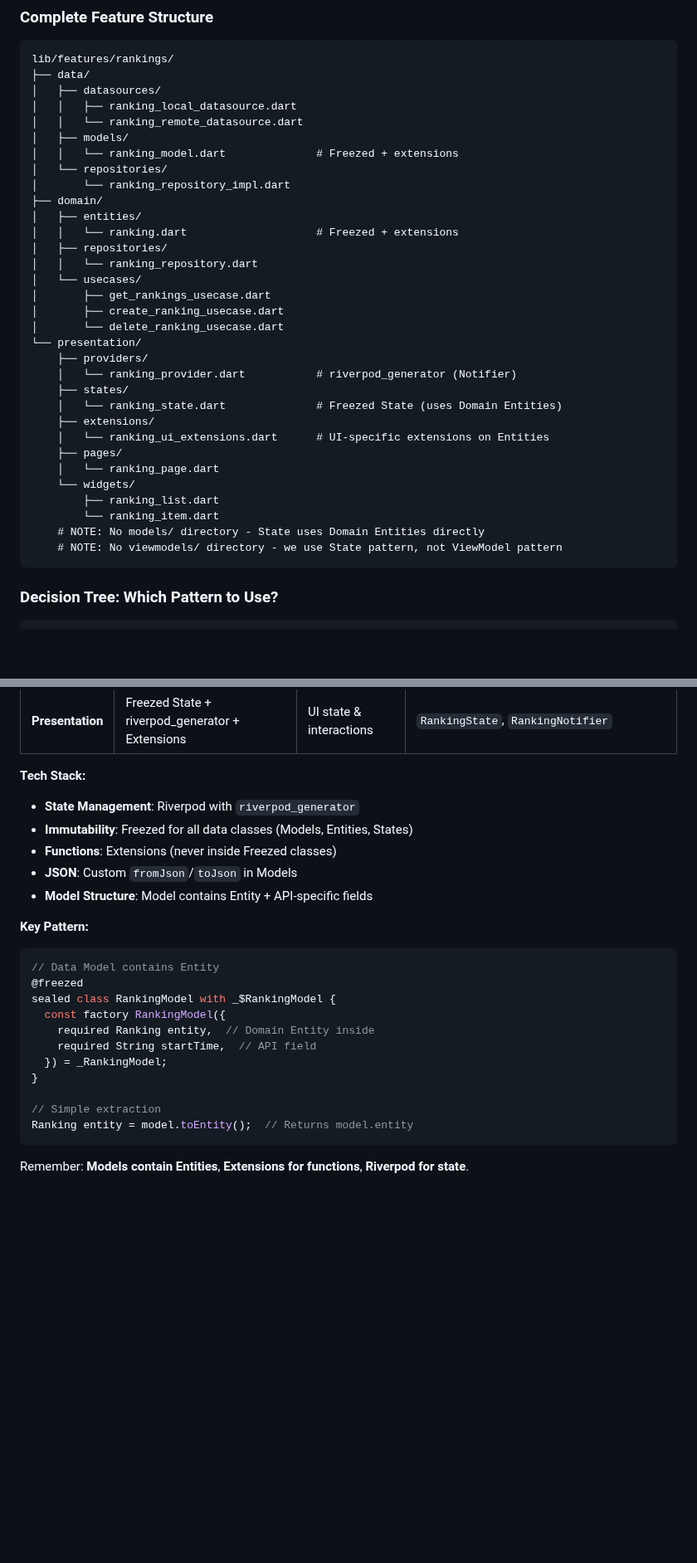
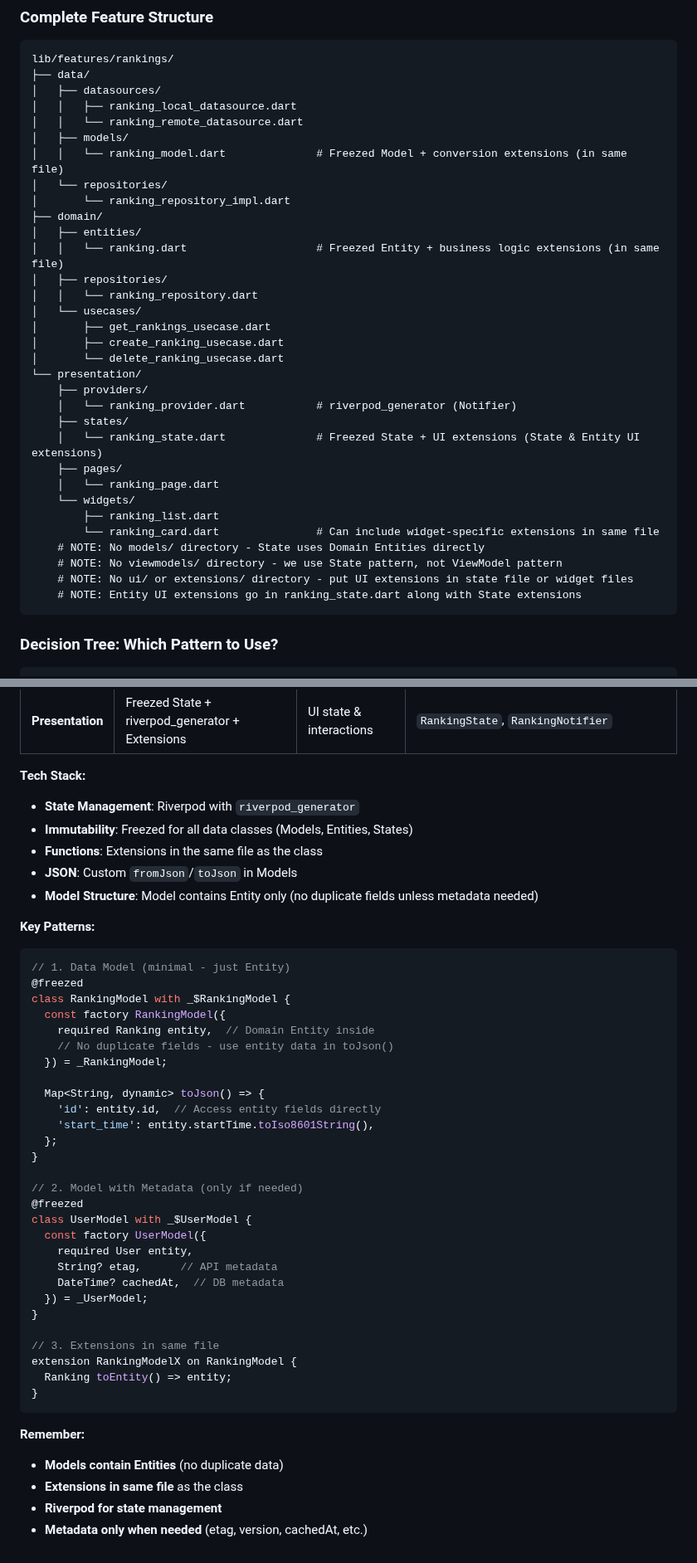
Before and after one commit to ittae/clean_architecture_linter, a Markdown page: CLEAN_ARCHITECTURE_GUIDE.md, 2 parts joined by grey strips. Shown at 83% size. Drawn GitHub-style; blank space fills up the shorter version.

````diff
--- a/CLEAN_ARCHITECTURE_GUIDE.md
+++ b/CLEAN_ARCHITECTURE_GUIDE.md
@@ -736,12 +807,12 @@ lib/features/rankings/
 │   │   ├── ranking_local_datasource.dart
 │   │   └── ranking_remote_datasource.dart
 │   ├── models/
-│   │   └── ranking_model.dart              # Freezed + extensions
+│   │   └── ranking_model.dart              # Freezed Model + conversion extensions (in same file)
 │   └── repositories/
 │       └── ranking_repository_impl.dart
 ├── domain/
 │   ├── entities/
-│   │   └── ranking.dart                    # Freezed + extensions
+│   │   └── ranking.dart                    # Freezed Entity + business logic extensions (in same file)
 │   ├── repositories/
 │   │   └── ranking_repository.dart
 │   └── usecases/
@@ -752,16 +823,16 @@ lib/features/rankings/
     ├── providers/
     │   └── ranking_provider.dart           # riverpod_generator (Notifier)
     ├── states/
-    │   └── ranking_state.dart              # Freezed State (uses Domain Entities)
-    ├── extensions/
-    │   └── ranking_ui_extensions.dart      # UI-specific extensions on Entities
+    │   └── ranking_state.dart              # Freezed State + UI extensions (State & Entity UI extensions)
     ├── pages/
     │   └── ranking_page.dart
     └── widgets/
         ├── ranking_list.dart
-        └── ranking_item.dart
+        └── ranking_card.dart               # Can include widget-specific extensions in same file
     # NOTE: No models/ directory - State uses Domain Entities directly
     # NOTE: No viewmodels/ directory - we use State pattern, not ViewModel pattern
+    # NOTE: No ui/ or extensions/ directory - put UI extensions in state file or widget files
+    # NOTE: Entity UI extensions go in ranking_state.dart along with State extensions
 ```
 
 ### Decision Tree: Which Pattern to Use?
@@ -833,23 +911,45 @@ Need UI-specific data?
 **Tech Stack:**
 - **State Management**: Riverpod with `riverpod_generator`
 - **Immutability**: Freezed for all data classes (Models, Entities, States)
-- **Functions**: Extensions (never inside Freezed classes)
+- **Functions**: Extensions in the same file as the class
 - **JSON**: Custom `fromJson`/`toJson` in Models
-- **Model Structure**: Model contains Entity + API-specific fields
+- **Model Structure**: Model contains Entity only (no duplicate fields unless metadata needed)
 
-**Key Pattern:**
+**Key Patterns:**
+
 ```dart
-// Data Model contains Entity
+// 1. Data Model (minimal - just Entity)
 @freezed
-sealed class RankingModel with _$RankingModel {
+class RankingModel with _$RankingModel {
   const factory RankingModel({
     required Ranking entity,  // Domain Entity inside
-    required String startTime,  // API field
+    // No duplicate fields - use entity data in toJson()
   }) = _RankingModel;
+
+  Map<String, dynamic> toJson() => {
+    'id': entity.id,  // Access entity fields directly
+    'start_time': entity.startTime.toIso8601String(),
+  };
 }
 
-// Simple extraction
-Ranking entity = model.toEntity();  // Returns model.entity
+// 2. Model with Metadata (only if needed)
+@freezed
+class UserModel with _$UserModel {
+  const factory UserModel({
+    required User entity,
+    String? etag,      // API metadata
+    DateTime? cachedAt,  // DB metadata
+  }) = _UserModel;
+}
+
+// 3. Extensions in same file
+extension RankingModelX on RankingModel {
+  Ranking toEntity() => entity;
+}
 ```
 
-Remember: **Models contain Entities**, **Extensions for functions**, **Riverpod for state**.
+**Remember:**
+- **Models contain Entities** (no duplicate data)
+- **Extensions in same file** as the class
+- **Riverpod for state management**
+- **Metadata only when needed** (etag, version, cachedAt, etc.)
````
Also changed, not shown: other parts of CLEAN_ARCHITECTURE_GUIDE.md (+120 -42 lines).
